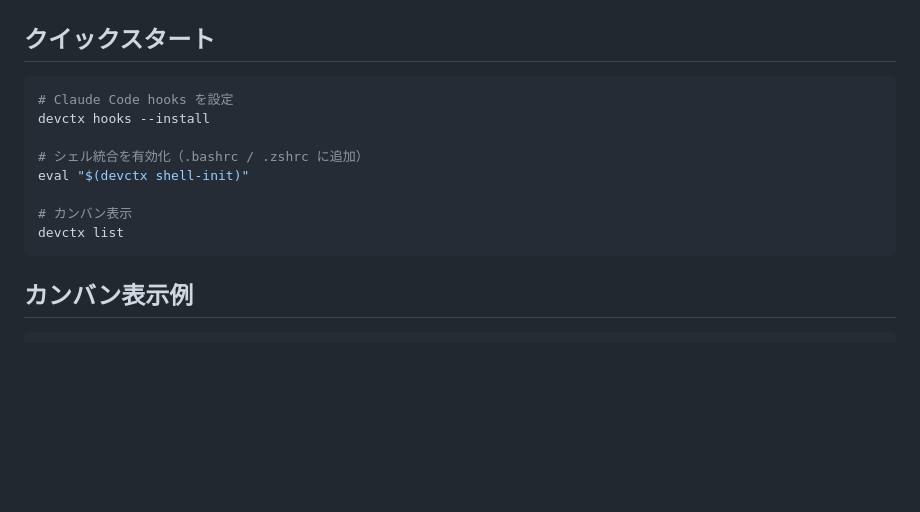
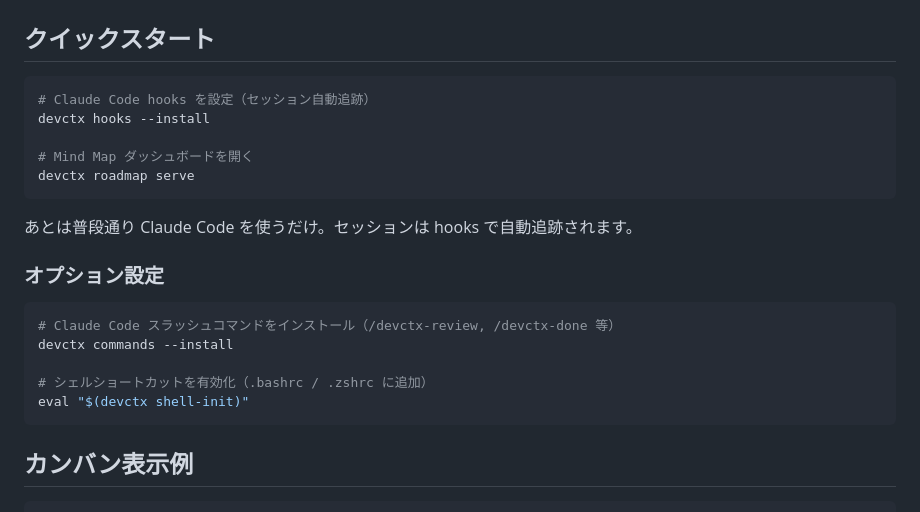
Before and after one commit to hiroyannnn/devctx, a Markdown page: README.ja.md, the part around the change. GitHub-like rendering; blank space fills up the shorter version.

Commit message:
docs: README.ja.mdのクイックスタートも簡素化
英語版と同様に2ステップに絞り、オプション設定セクションを追加。

Co-Authored-By: Claude Opus 4.6 (1M context) <noreply@anthropic.com>

````diff
--- a/README.ja.md
+++ b/README.ja.md
@@ -51,14 +51,23 @@ mv devctx ~/.local/bin/  # または /usr/local/bin/
 ## クイックスタート
 
 ```bash
-# Claude Code hooks を設定
+# Claude Code hooks を設定（セッション自動追跡）
 devctx hooks --install
 
-# シェル統合を有効化（.bashrc / .zshrc に追加）
+# Mind Map ダッシュボードを開く
+devctx roadmap serve
+```
+
+あとは普段通り Claude Code を使うだけ。セッションは hooks で自動追跡されます。
+
+### オプション設定
+
+```bash
+# Claude Code スラッシュコマンドをインストール（/devctx-review, /devctx-done 等）
+devctx commands --install
+
+# シェルショートカットを有効化（.bashrc / .zshrc に追加）
 eval "$(devctx shell-init)"
-
-# カンバン表示
-devctx list
 ```
 
 ## カンバン表示例
````
